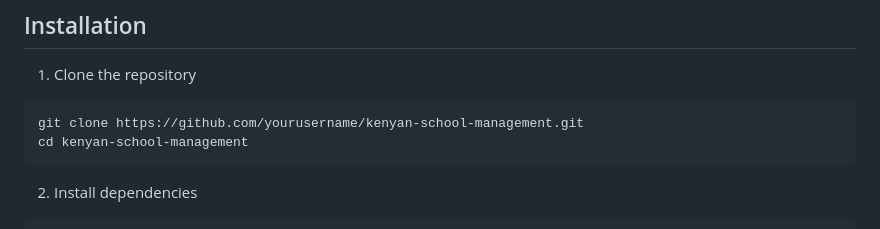
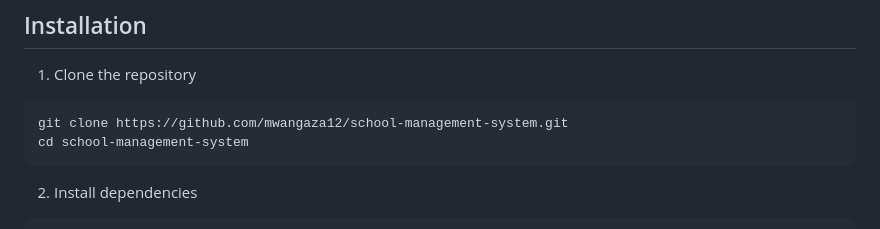
Before and after one commit to mwangaza12/school-management-system, a Markdown page: README.md, the part around the change. GitHub-like rendering.

````diff
--- a/README.md
+++ b/README.md
@@ -85,8 +85,8 @@ A comprehensive, user-friendly school management system built specifically for K
 
 1. Clone the repository
 ```bash
-git clone https://github.com/yourusername/kenyan-school-management.git
-cd kenyan-school-management
+git clone https://github.com/mwangaza12/school-management-system.git
+cd school-management-system
 ```
 
 2. Install dependencies
````
